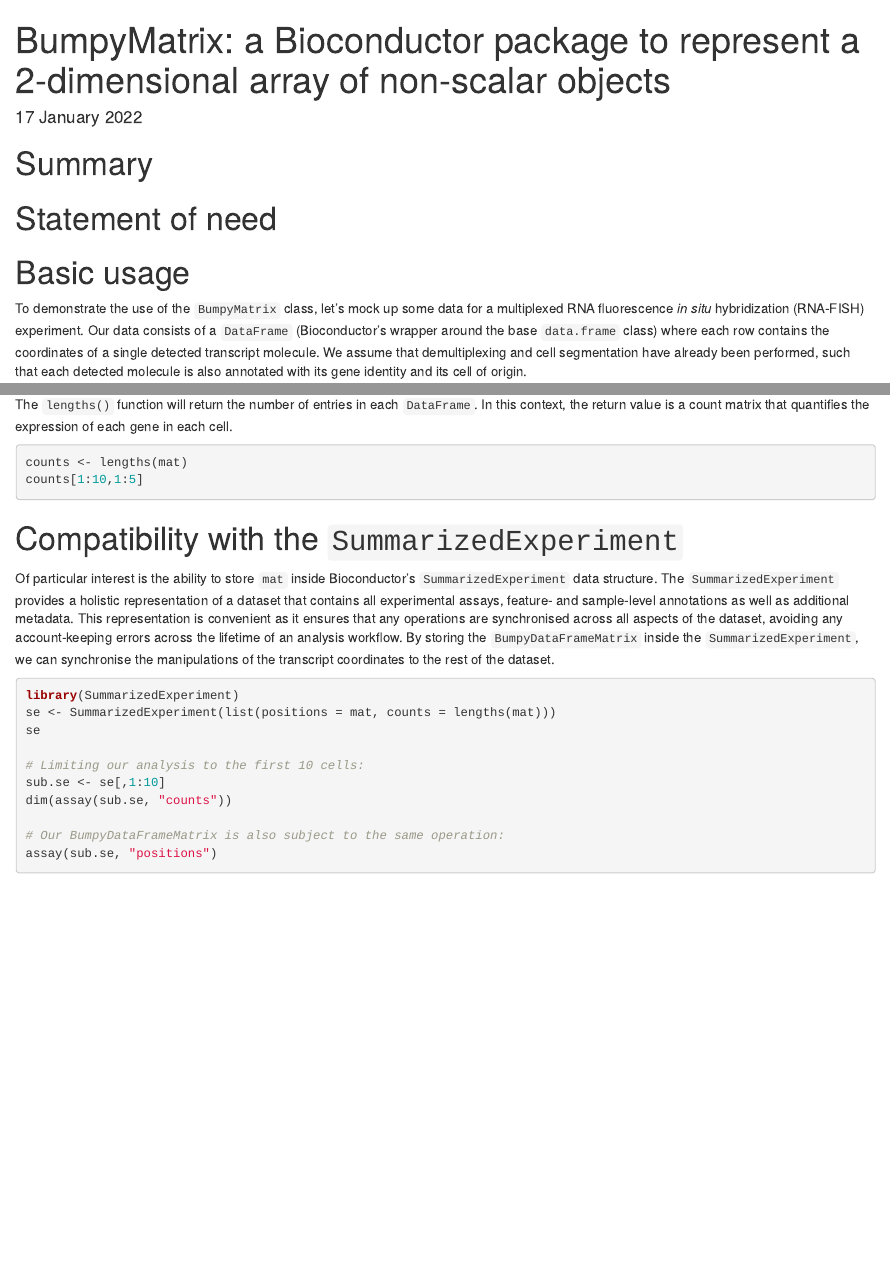
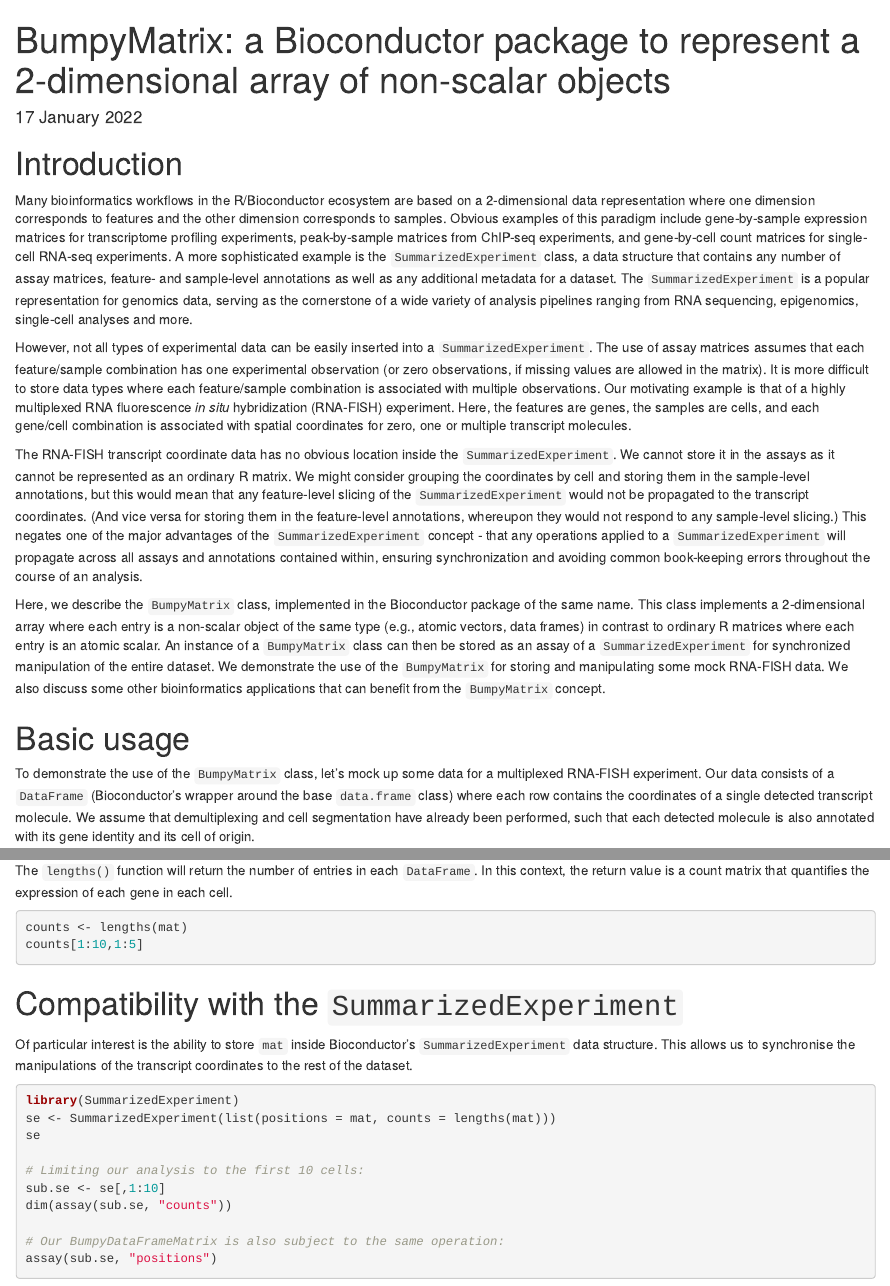
Before and after one commit to LTLA/BumpyMatrix-manuscript, an R Markdown document (paper.Rmd): the page in a window 1100 px wide, from its top, and a second part further down, joined at a grey line. Rendered offline with R 4.5, knitr and Pandoc, with nearby package versions; the code chunks are not run, so their results and figures are left out; a font, style sheet, LaTeX package, included part or bibliography that could not be used is replaced or left out.

Commit message:
Added introduction.

````diff
--- a/paper.Rmd
+++ b/paper.Rmd
@@ -21,13 +21,35 @@
 set.seed(100)
 ```
 
-# Summary
+# Introduction
 
-# Statement of need
+Many bioinformatics workflows in the R/Bioconductor ecosystem are based on a 2-dimensional data representation where one dimension corresponds to features and the other dimension corresponds to samples.
+Obvious examples of this paradigm include gene-by-sample expression matrices for transcriptome profiling experiments, peak-by-sample matrices from ChIP-seq experiments, and gene-by-cell count matrices for single-cell RNA-seq experiments.
+A more sophisticated example is the `SummarizedExperiment` class, a data structure that contains any number of assay matrices, feature- and sample-level annotations as well as any additional metadata for a dataset.
+The `SummarizedExperiment` is a popular representation for genomics data, serving as the cornerstone of a wide variety of analysis pipelines ranging from RNA sequencing, epigenomics, single-cell analyses and more.
+
+However, not all types of experimental data can be easily inserted into a `SummarizedExperiment`.
+The use of assay matrices assumes that each feature/sample combination has one experimental observation (or zero observations, if missing values are allowed in the matrix).
+It is more difficult to store data types where each feature/sample combination is associated with multiple observations.
+Our motivating example is that of a highly multiplexed RNA fluorescence _in situ_ hybridization (RNA-FISH) experiment.
+Here, the features are genes, the samples are cells, and each gene/cell combination is associated with spatial coordinates for zero, one or multiple transcript molecules.
+
+The RNA-FISH transcript coordinate data has no obvious location inside the `SummarizedExperiment`.
+We cannot store it in the assays as it cannot be represented as an ordinary R matrix.
+We might consider grouping the coordinates by cell and storing them in the sample-level annotations, but this would mean that any feature-level slicing of the `SummarizedExperiment` would not be propagated to the transcript coordinates.
+(And vice versa for storing them in the feature-level annotations, whereupon they would not respond to any sample-level slicing.)
+This negates one of the major advantages of the `SummarizedExperiment` concept - that any operations applied to a `SummarizedExperiment` will propagate across all assays and annotations contained within,
+ensuring synchronization and avoiding common book-keeping errors throughout the course of an analysis.
+
+Here, we describe the `BumpyMatrix` class, implemented in the Bioconductor package of the same name.
+This class implements a 2-dimensional array where each entry is a non-scalar object of the same type (e.g., atomic vectors, data frames) in contrast to ordinary R matrices where each entry is an atomic scalar.
+An instance of a `BumpyMatrix` class can then be stored as an assay of a `SummarizedExperiment` for synchronized manipulation of the entire dataset.
+We demonstrate the use of the `BumpyMatrix` for storing and manipulating some mock RNA-FISH data.
+We also discuss some other bioinformatics applications that can benefit from the `BumpyMatrix` concept.
 
 # Basic usage
 
-To demonstrate the use of the `BumpyMatrix` class, let's mock up some data for a multiplexed RNA fluorescence _in situ_ hybridization (RNA-FISH) experiment.
+To demonstrate the use of the `BumpyMatrix` class, let's mock up some data for a multiplexed RNA-FISH experiment.
 Our data consists of a `DataFrame` (Bioconductor's wrapper around the base `data.frame` class) where each row contains the coordinates of a single detected transcript molecule.
 We assume that demultiplexing and cell segmentation have already been performed, such that each detected molecule is also annotated with its gene identity and its cell of origin.
 
@@ -81,9 +103,7 @@
 # Compatibility with the `SummarizedExperiment`
 
 Of particular interest is the ability to store `mat` inside Bioconductor's `SummarizedExperiment` data structure.
-The `SummarizedExperiment` provides a holistic representation of a dataset that contains all experimental assays, feature- and sample-level annotations as well as additional metadata.
-This representation is convenient as it ensures that any operations are synchronised across all aspects of the dataset, avoiding any account-keeping errors across the lifetime of an analysis workflow.
-By storing the `BumpyDataFrameMatrix` inside the `SummarizedExperiment`, we can synchronise the manipulations of the transcript coordinates to the rest of the dataset.
+This allows us to synchronise the manipulations of the transcript coordinates to the rest of the dataset.
 
 ```{r}
 library(SummarizedExperiment)
````
